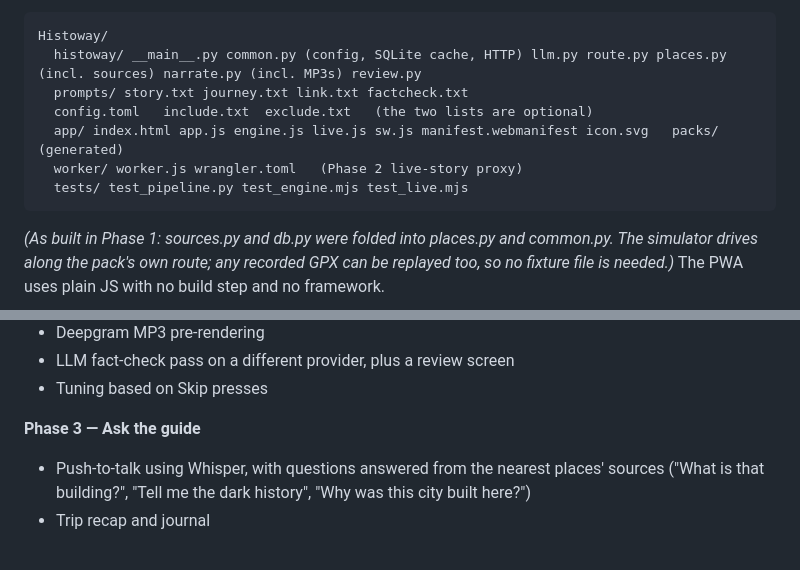
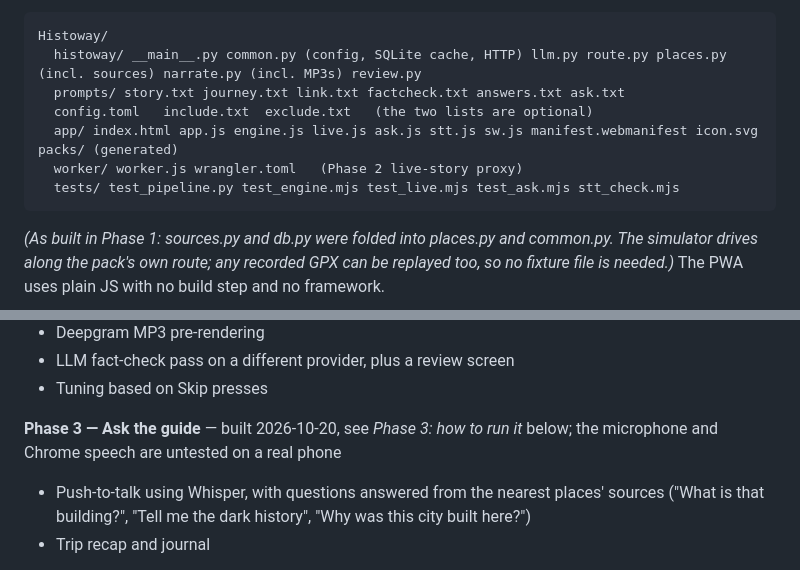
Before and after one commit to Dhruthik0/HistoWay, a Markdown page: implementation.md, 2 parts joined by grey strips. Drawn GitHub-style.

````diff
--- a/implementation.md
+++ b/implementation.md
@@ -254,11 +254,11 @@ PROVIDERS = {"bridge": bridge, "gemini": partial(openai_compat, ...), "grok": ..
 ```
 Histoway/
   histoway/ __main__.py common.py (config, SQLite cache, HTTP) llm.py route.py places.py (incl. sources) narrate.py (incl. MP3s) review.py
-  prompts/ story.txt journey.txt link.txt factcheck.txt
+  prompts/ story.txt journey.txt link.txt factcheck.txt answers.txt ask.txt
   config.toml   include.txt  exclude.txt   (the two lists are optional)
-  app/ index.html app.js engine.js live.js sw.js manifest.webmanifest icon.svg   packs/ (generated)
+  app/ index.html app.js engine.js live.js ask.js stt.js sw.js manifest.webmanifest icon.svg   packs/ (generated)
   worker/ worker.js wrangler.toml   (Phase 2 live-story proxy)
-  tests/ test_pipeline.py test_engine.mjs test_live.mjs
+  tests/ test_pipeline.py test_engine.mjs test_live.mjs test_ask.mjs stt_check.mjs
 ```
 *(As built in Phase 1: sources.py and db.py were folded into places.py and common.py. The simulator drives along the pack's own route; any recorded GPX can be replayed too, so no fixture file is needed.)*
 The PWA uses plain JS with no build step and no framework.
@@ -305,7 +305,7 @@ The PWA uses plain JS with no build step and no framework.
 - LLM fact-check pass on a different provider, plus a review screen
 - Tuning based on Skip presses
 
-**Phase 3 — Ask the guide**
+**Phase 3 — Ask the guide** — built 2026-10-20, see *Phase 3: how to run it* below; the microphone and Chrome speech are untested on a real phone
 - Push-to-talk using Whisper, with questions answered from the nearest places' sources ("What is that building?", "Tell me the dark history", "Why was this city built here?")
 - Trip recap and journal
 
````
Also changed, not shown: other parts of implementation.md (+29 -0 lines).
